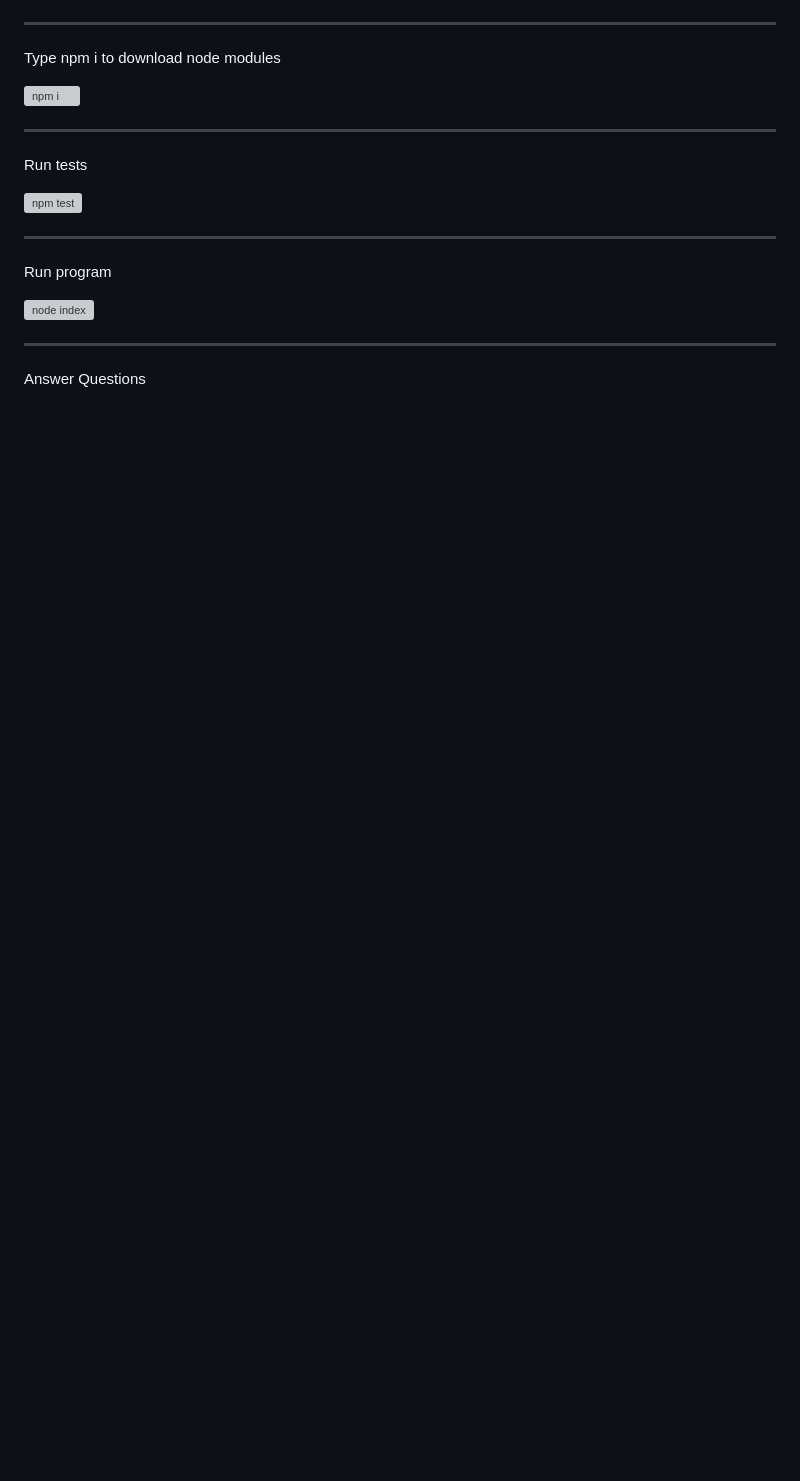
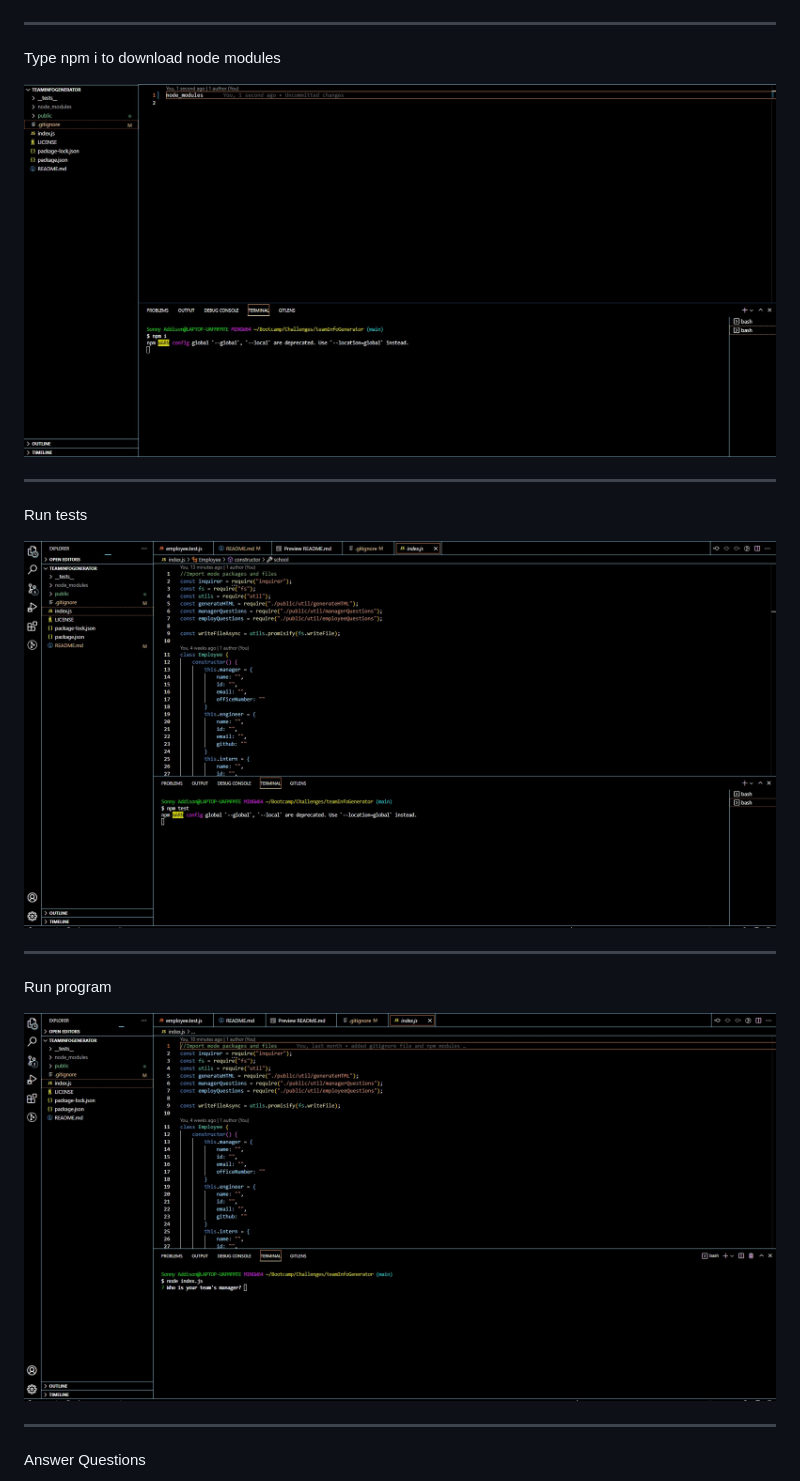
Before and after one commit to SonnyAddison/teamInfoGenerator, a Markdown page: README.md, the part around the change printed below. GitHub-like rendering; pictures changed too: public/images/nodeIndex.jpg (added), public/images/npmI.jpg (added), public/images/test.jpg (added); blank space fills up the shorter version; grey boxes are pictures that could not be loaded.

Commit message:
built out README file

```diff
--- a/README.md
+++ b/README.md
@@ -61,21 +61,21 @@ Open integrated Terminal in
 
 Type npm i to download node modules
 
-![npm i]()
+![npm i](./public/images/npmI.jpg)
 
 ---
 
 Run tests
 
 
-![npm test]()
+![npm test](./public/images/test.jpg)
 
 
 ---
 
 Run program
 
-![node index]()
+![node index](./public/images/nodeIndex.jpg)
 
 ---
 
```
Also changed, not shown: other parts of README.md (+1 -1 lines), public/images/answerQuestions.jpg (added), 1 other file.
